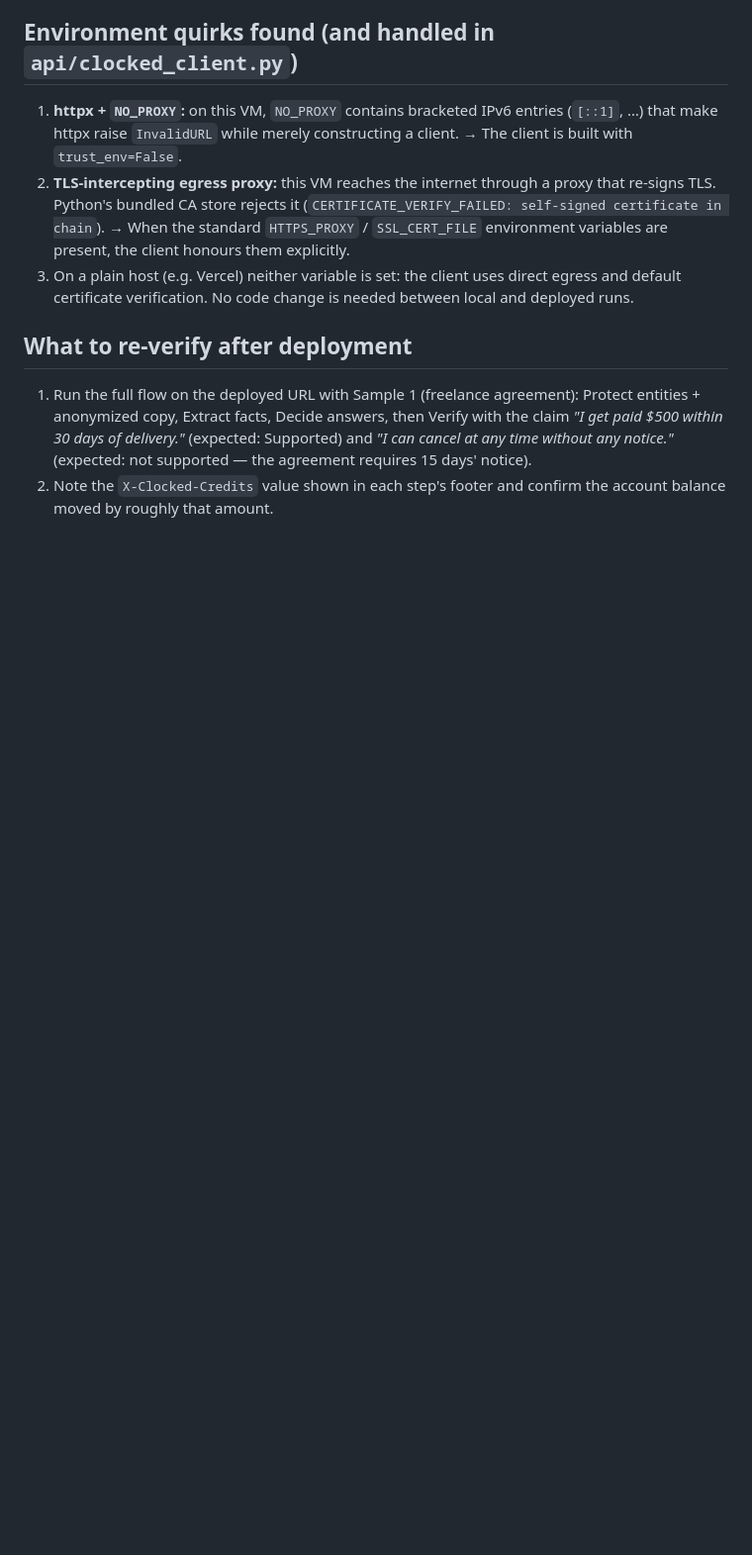
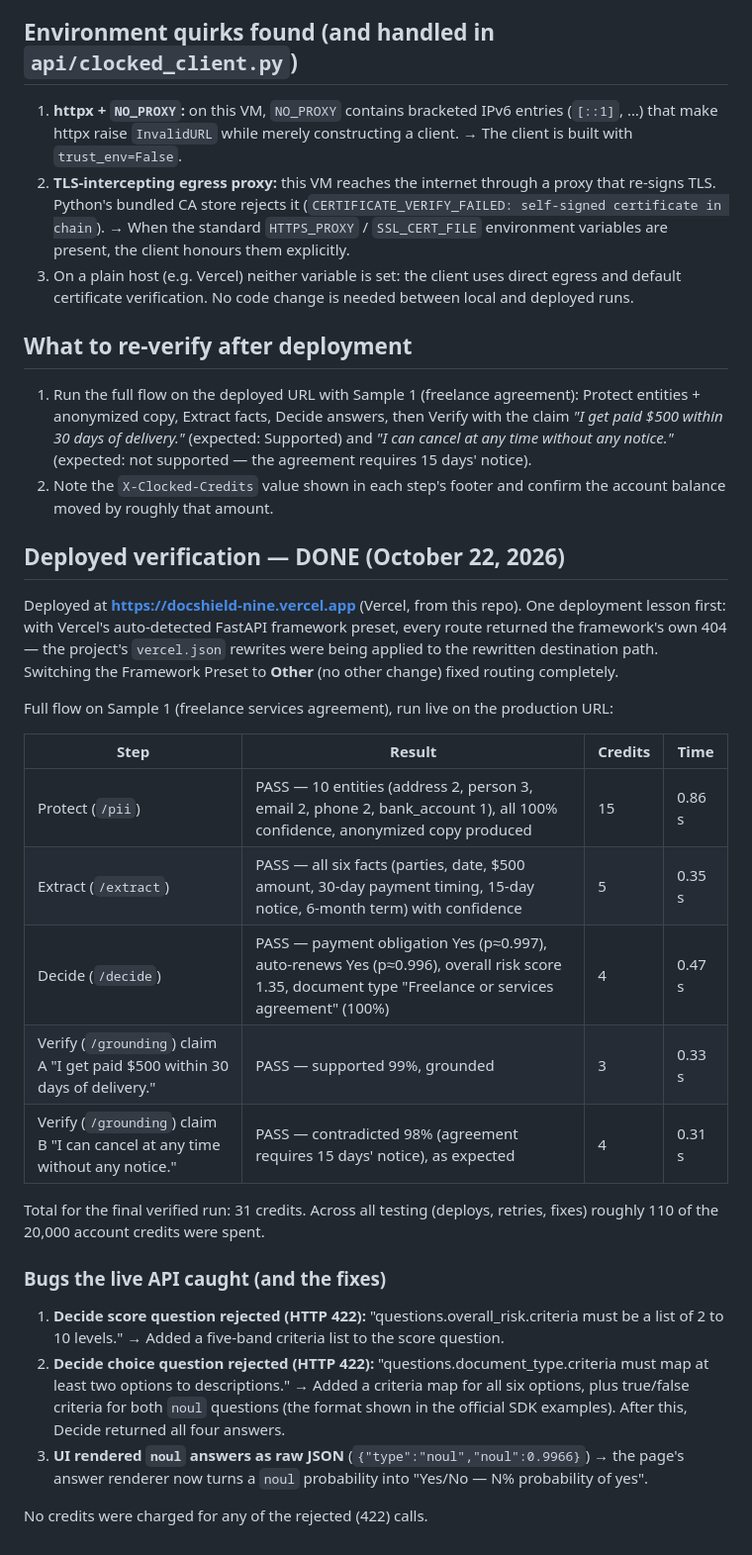
Before and after one commit to rjrajput-web3/docshield, a Markdown page: TESTING.md, the part around the change. Shown at 99% size. Rendered like a GitHub page; blank space fills up the shorter version.

Commit message:
TESTING.md: record deployed verification results and the three live fixes

```diff
--- a/TESTING.md
+++ b/TESTING.md
@@ -83,3 +83,43 @@ unconfirmed, that a timed-out request was processed server-side).
    supported — the agreement requires 15 days' notice).
 2. Note the `X-Clocked-Credits` value shown in each step's footer and
    confirm the account balance moved by roughly that amount.
+
+## Deployed verification — DONE (October 22, 2026)
+
+Deployed at **https://docshield-nine.vercel.app** (Vercel, from this
+repo). One deployment lesson first: with Vercel's auto-detected FastAPI
+framework preset, every route returned the framework's own 404 — the
+project's `vercel.json` rewrites were being applied to the rewritten
+destination path. Switching the Framework Preset to **Other** (no other
+change) fixed routing completely.
+
+Full flow on Sample 1 (freelance services agreement), run live on the
+production URL:
+
+| Step | Result | Credits | Time |
+|---|---|---|---|
+| Protect (`/pii`) | PASS — 10 entities (address 2, person 3, email 2, phone 2, bank_account 1), all 100% confidence, anonymized copy produced | 15 | 0.86 s |
+| Extract (`/extract`) | PASS — all six facts (parties, date, $500 amount, 30-day payment timing, 15-day notice, 6-month term) with confidence | 5 | 0.35 s |
+| Decide (`/decide`) | PASS — payment obligation Yes (p≈0.997), auto-renews Yes (p≈0.996), overall risk score 1.35, document type "Freelance or services agreement" (100%) | 4 | 0.47 s |
+| Verify (`/grounding`) claim A "I get paid $500 within 30 days of delivery." | PASS — supported 99%, grounded | 3 | 0.33 s |
+| Verify (`/grounding`) claim B "I can cancel at any time without any notice." | PASS — contradicted 98% (agreement requires 15 days' notice), as expected | 4 | 0.31 s |
+
+Total for the final verified run: 31 credits. Across all testing
+(deploys, retries, fixes) roughly 110 of the 20,000 account credits were
+spent.
+
+### Bugs the live API caught (and the fixes)
+
+1. **Decide score question rejected (HTTP 422):** "questions.overall_risk.criteria
+   must be a list of 2 to 10 levels." → Added a five-band criteria list
+   to the score question.
+2. **Decide choice question rejected (HTTP 422):** "questions.document_type.criteria
+   must map at least two options to descriptions." → Added a criteria map
+   for all six options, plus true/false criteria for both `noul`
+   questions (the format shown in the official SDK examples). After this,
+   Decide returned all four answers.
+3. **UI rendered `noul` answers as raw JSON** (`{"type":"noul","noul":0.9966}`)
+   → the page's answer renderer now turns a `noul` probability into
+   "Yes/No — N% probability of yes".
+
+No credits were charged for any of the rejected (422) calls.
```
